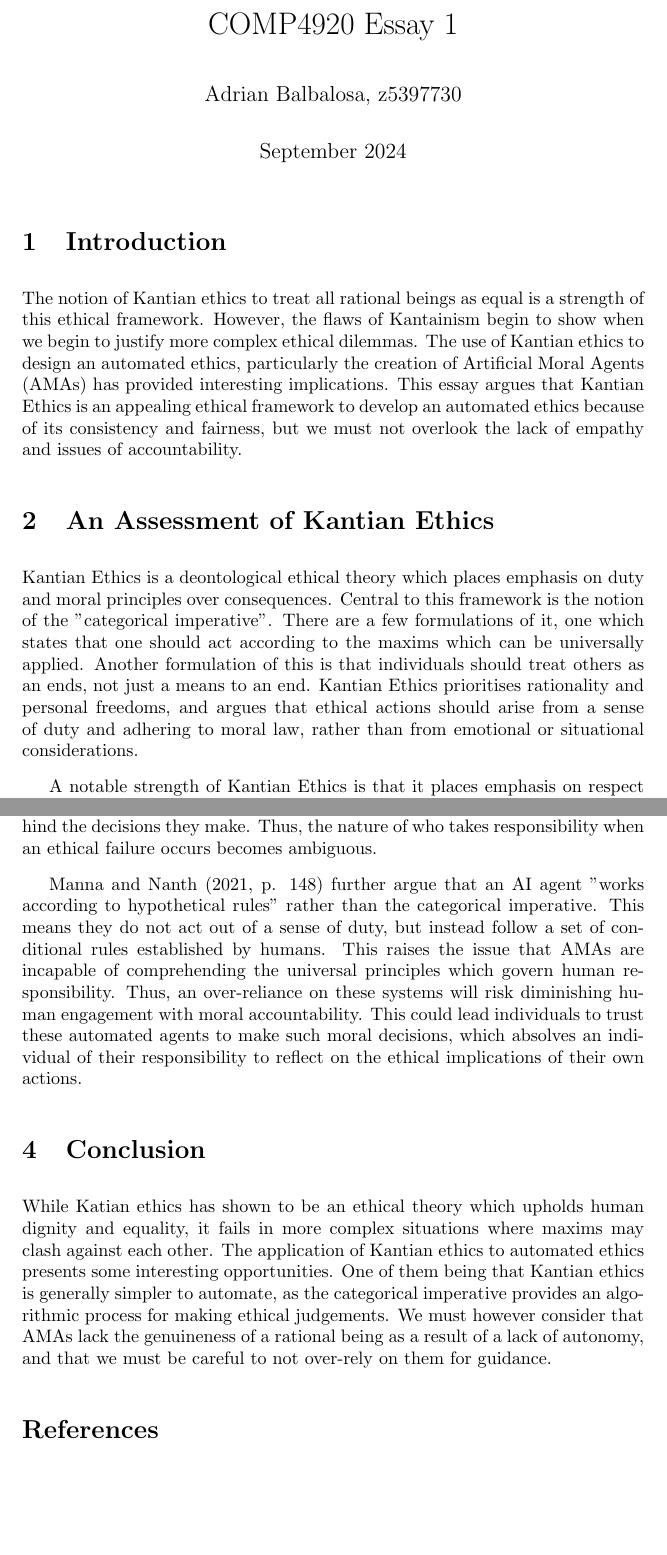
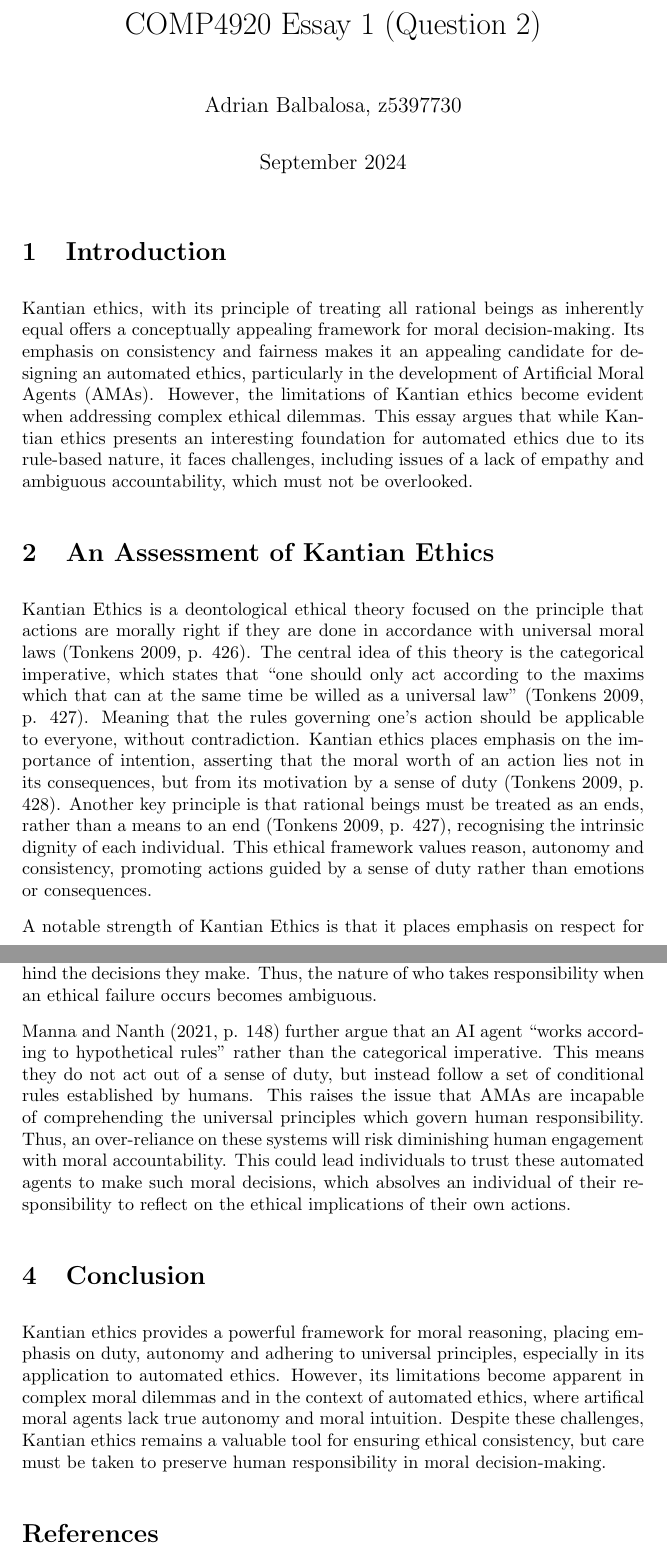
Before and after one commit to adrianbalbs/comp4920, a LaTeX document (essay-1/main.tex): two parts of pages 1 and 3 of 3 before the commit and two parts of pages 1 and 3 of 4 after it, joined at a grey line, cut so that both start at the same text, the shorter picture padded with empty space. Compiled offline with pdfLaTeX.

Commit message:
final edits

```diff
--- a/essay-1/main.tex
+++ b/essay-1/main.tex
@@ -7,8 +7,9 @@
 \renewbibmacro{in:}{}
 
 \setlength{\parskip}{0.8em}
+\setlength{\parindent}{0pt}
 
-\title{COMP4920 Essay 1}
+\title{COMP4920 Essay 1 (Question 2)}
 \author{Adrian Balbalosa, z5397730}
 \date{September 2024}
 
@@ -17,24 +18,30 @@
 \maketitle
 
 \section{Introduction}
-The notion of Kantian ethics to treat all rational beings as
-equal is a strength of this ethical framework. However, the flaws of Kantainism
-begin to show when we begin to justify more complex ethical dilemmas. The
-use of Kantian ethics to design an automated ethics, particularly the creation of
-Artificial Moral Agents (AMAs) has provided interesting implications. This essay
-argues that Kantian Ethics is an appealing ethical framework to develop an automated
-ethics because of its consistency and fairness, but we must not overlook the lack of
-empathy and issues of accountability.
+Kantian ethics, with its principle of treating all rational beings as inherently equal
+offers a conceptually appealing framework for moral decision-making. Its emphasis
+on consistency and fairness makes it an appealing candidate for designing an automated
+ethics, particularly in the development of Artificial Moral Agents (AMAs). However, the
+limitations of Kantian ethics become evident when addressing complex ethical dilemmas. This
+essay argues that while Kantian ethics presents an interesting foundation for
+automated ethics due to its rule-based nature, it faces challenges, including issues
+of a lack of empathy and ambiguous accountability, which must not be overlooked.
 
 \section{An Assessment of Kantian Ethics}
-% TODO: Possibly add references here
-Kantian Ethics is a deontological ethical theory which places emphasis on duty and
-moral principles over consequences. Central to this framework is the notion of the
-"categorical imperative". There are a few formulations of it, one which states that one should act according to the maxims which
-can be universally applied. Another formulation of this is that individuals should treat
-others as an ends, not just a means to an end. Kantian Ethics prioritises rationality and
-personal freedoms, and argues that ethical actions should arise from a sense of duty and
-adhering to moral law, rather than from emotional or situational considerations.
+Kantian Ethics is a deontological ethical theory focused on the principle that
+actions are morally right if they are done in accordance with universal
+moral laws \parencite[p. 426]{tonkens2009}. The central idea of this theory
+is the categorical imperative, which states that ``one should only act
+according to the maxims which that can at the same time be willed as
+a universal law" \parencite[p. 427]{tonkens2009}. Meaning that the rules
+governing one's action should be applicable to everyone, without contradiction.
+Kantian ethics places emphasis on the importance of intention, asserting that
+the moral worth of an action lies not in its consequences, but from its motivation
+by a sense of duty \parencite[p. 428]{tonkens2009}. Another key principle
+is that rational beings must be treated as an ends, rather than a means to
+an end \parencite[p. 427]{tonkens2009}, recognising the intrinsic dignity
+of each individual. This ethical framework values reason, autonomy and consistency, promoting
+actions guided by a sense of duty rather than emotions or consequences.
 
 A notable strength of Kantian Ethics is that it places emphasis on respect
 for the individual, grounded in the ideal that humans as rational agents possess intrinsic worth. Kant
@@ -82,7 +89,7 @@ Despite being programmed to follow ethical guidelines, the actions behind them l
 incapable of understanding the principles behind the decisions they make. Thus, the nature of who takes responsibility
 when an ethical failure occurs becomes ambiguous.
 
-\textcite[p. 148]{mannananth2021} further argue that an AI agent "works according to hypothetical rules" rather than
+\textcite[p. 148]{mannananth2021} further argue that an AI agent ``works according to hypothetical rules" rather than
 the categorical imperative. This means they do not act out of a sense of duty, but instead follow a set of conditional
 rules established by humans. This raises the issue that AMAs are incapable of comprehending the universal principles
 which govern human responsibility. Thus, an over-reliance on these systems will risk diminishing human engagement with moral
@@ -91,13 +98,12 @@ absolves an individual of their responsibility to reflect on the ethical implica
 
 
 \section{Conclusion}
-While Katian ethics has shown to be an ethical theory which upholds human dignity and equality,
-it fails in more complex situations where maxims may clash against each other. The application
-of Kantian ethics to automated ethics presents some interesting opportunities. One of them
-being that Kantian ethics is generally simpler to automate, as the categorical imperative provides
-an algorithmic process for making ethical judgements. We must however consider that AMAs
-lack the genuineness of a rational being as a result of a lack of autonomy, and that we must
-be careful to not over-rely on them for guidance.
 
+Kantian ethics provides a powerful framework for moral reasoning, placing emphasis on duty, autonomy
+and adhering to universal principles, especially in its application to automated ethics. However, its
+limitations become apparent in complex moral dilemmas and in the context of automated ethics, where
+artifical moral agents lack true autonomy and moral intuition. Despite these challenges, Kantian
+ethics remains a valuable tool for ensuring ethical consistency, but care must be taken to preserve
+human responsibility in moral decision-making.
 \printbibliography[title={References}]
 \end{document}
```
Also changed, not shown: essay-1/main.pdf, essay-1/main.tex (18 more changed lines).
